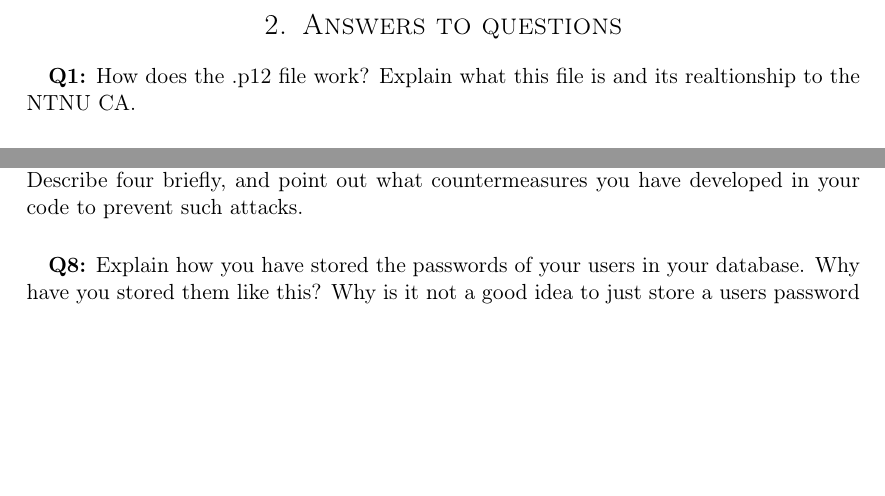
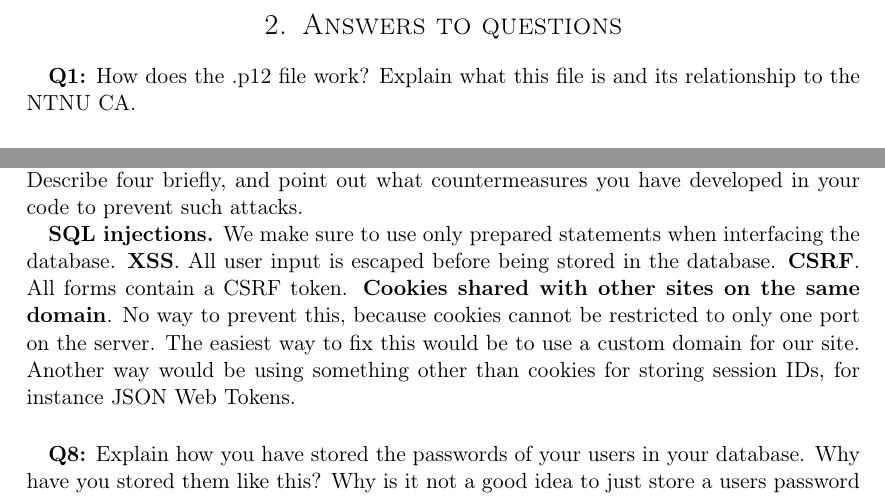
Before and after one commit to cristeahub/infosik-lab, a LaTeX document (report/report.tex, which reads report/answers.tex): two parts of page 3 of 6 before the commit and two parts of page 3 of 7 after it, joined at a grey line, cut so that both start at the same text, the shorter picture padded with empty space. Compiled offline with pdfLaTeX.

```diff
--- a/report/answers.tex
+++ b/report/answers.tex
@@ -2,7 +2,7 @@
 
 \paragraph{}
 \textbf{Q1:}
-How does the .p12 file work? Explain what this file is and its realtionship to the NTNU CA.
+How does the .p12 file work? Explain what this file is and its relationship to the NTNU CA.
 
 \paragraph{}
 \textbf{Q2:}
@@ -32,6 +32,13 @@
 \textbf{Q7:}
 What kind of malicious attacks is your web application (PHP) vulnerable to? Describe four briefly, and point out what countermeasures you have developed in your code to prevent such attacks.
 
+\textbf{SQL injections.} We make sure to use only prepared statements when interfacing the database.
+\textbf{XSS}. All user input is escaped before being stored in the database.
+\textbf{CSRF}. All forms contain a CSRF token.
+\textbf{Cookies shared with other sites on the same domain}. No way to prevent this, because cookies cannot be restricted to only one port on the server.
+The easiest way to fix this would be to use a custom domain for our site.
+Another way would be using something other than cookies for storing session IDs, for instance JSON Web Tokens.
+
 \paragraph{}
 \textbf{Q8:}
 Explain how you have stored the passwords of your users in your database. Why have you stored them like this? Why is it not a good idea to just store a users password as it is?
```
